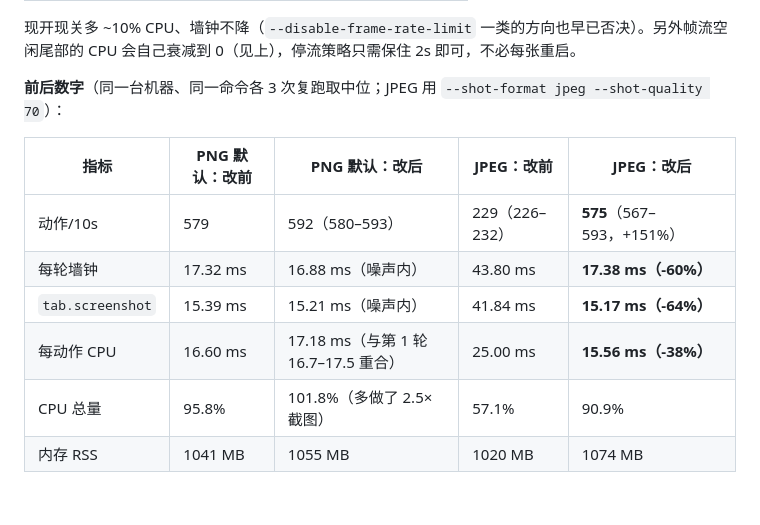
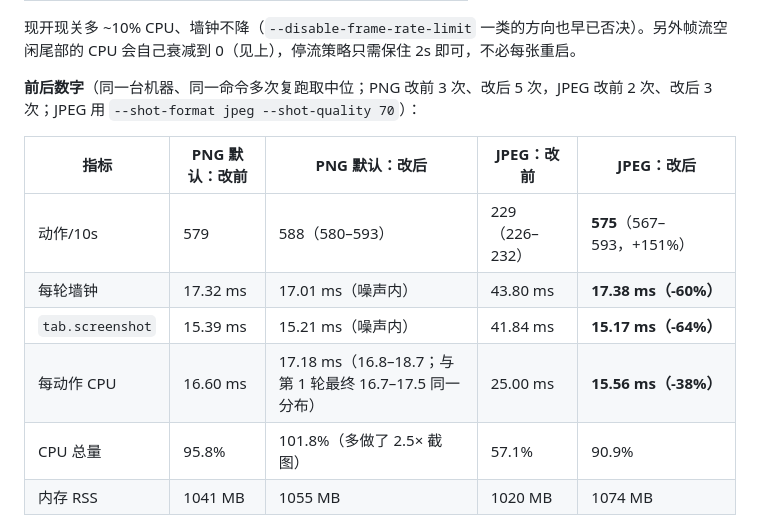
Before and after one commit to TaiShuo150622/dsh-chrome, a Markdown page: docs/HEADLESS.md, the part around the change. Rendered like a GitHub page; blank space fills up the shorter version.

Commit message:
docs(headless): 补 JPEG 帧流复跑分布与关流对照（§4.1.2）

```diff
--- a/docs/HEADLESS.md
+++ b/docs/HEADLESS.md
@@ -276,14 +276,14 @@ node scripts/headless-bench.mjs --seconds 10
 
 现开现关多 ~10% CPU、墙钟不降（`--disable-frame-rate-limit` 一类的方向也早已否决）。另外帧流空闲尾部的 CPU 会自己衰减到 0（见上），停流策略只需保住 2s 即可，不必每张重启。
 
-**前后数字**（同一台机器、同一命令各 3 次复跑取中位；JPEG 用 `--shot-format jpeg --shot-quality 70`）：
+**前后数字**（同一台机器、同一命令多次复跑取中位；PNG 改前 3 次、改后 5 次，JPEG 改前 2 次、改后 3 次；JPEG 用 `--shot-format jpeg --shot-quality 70`）：
 
 | 指标 | PNG 默认：改前 | PNG 默认：改后 | JPEG：改前 | JPEG：改后 |
 |---|---|---|---|---|
-| 动作/10s | 579 | 592（580–593） | 229（226–232） | **575**（567–593，+151%） |
-| 每轮墙钟 | 17.32 ms | 16.88 ms（噪声内） | 43.80 ms | **17.38 ms（-60%）** |
+| 动作/10s | 579 | 588（580–593） | 229（226–232） | **575**（567–593，+151%） |
+| 每轮墙钟 | 17.32 ms | 17.01 ms（噪声内） | 43.80 ms | **17.38 ms（-60%）** |
 | `tab.screenshot` | 15.39 ms | 15.21 ms（噪声内） | 41.84 ms | **15.17 ms（-64%）** |
-| 每动作 CPU | 16.60 ms | 17.18 ms（与第 1 轮 16.7–17.5 重合） | 25.00 ms | **15.56 ms（-38%）** |
+| 每动作 CPU | 16.60 ms | 17.18 ms（16.8–18.7；与第 1 轮最终 16.7–17.5 同一分布） | 25.00 ms | **15.56 ms（-38%）** |
 | CPU 总量 | 95.8% | 101.8%（多做了 2.5× 截图） | 57.1% | 90.9% |
 | 内存 RSS | 1041 MB | 1055 MB | 1020 MB | 1074 MB |
 
```
